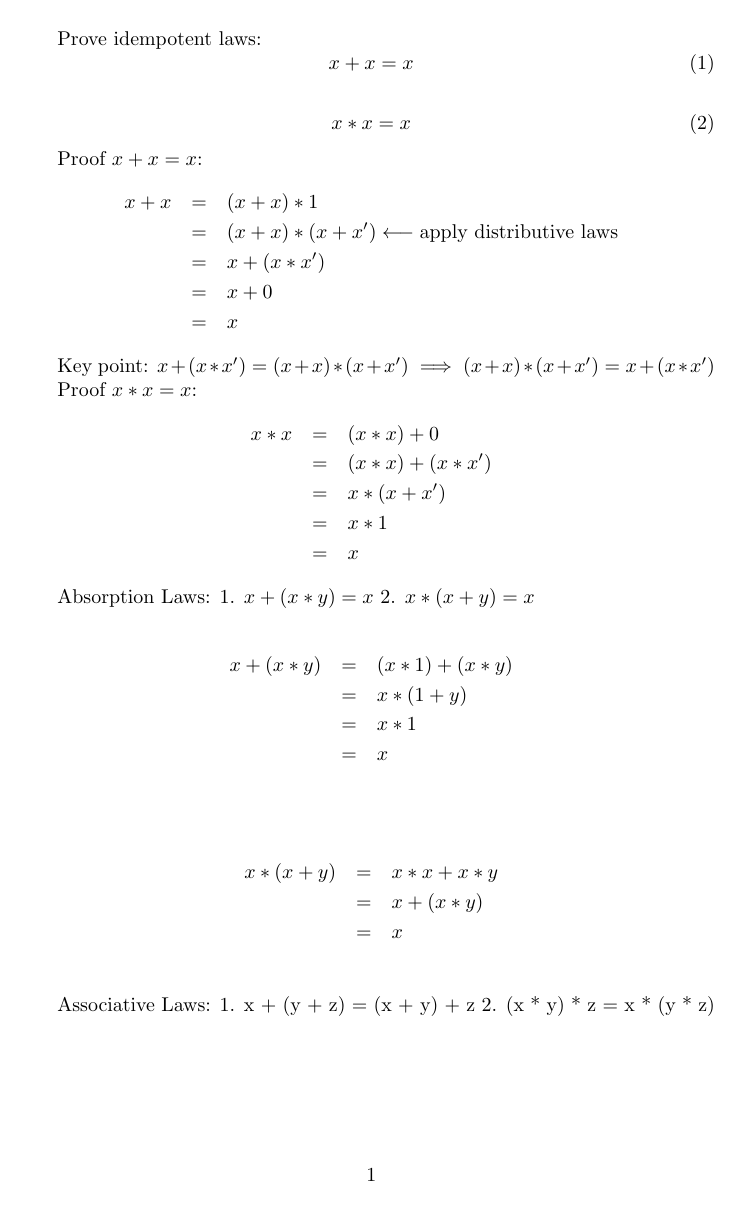
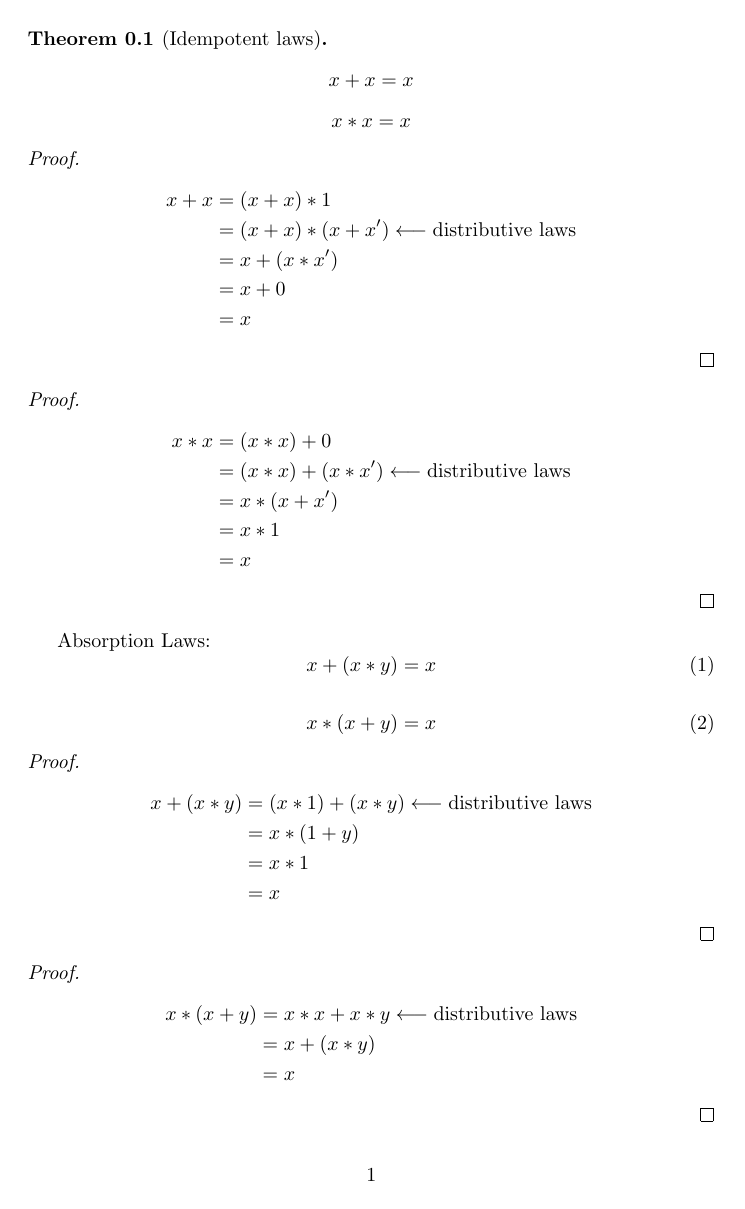
Before and after one commit to terry-sh/Discrete-Mathematics, a LaTeX problem sheet (boolean-algebra/exercise/theorem.tex): page 1 of 2. Compiled offline with pdfLaTeX.

Commit message:
update: theorems of boolean algebra

```diff
--- a/boolean-algebra/exercise/theorem.tex
+++ b/boolean-algebra/exercise/theorem.tex
@@ -7,46 +9,55 @@
 
 \title{Prove for theorems of axiomatic boolean algebra}
 
-Prove idempotent laws:
- \begin{equation}
- x + x = x
- \end{equation}
+\begin{theorem}[Idempotent laws]
+\label{idempotent}
+\[ x + x = x \]
+\[ x * x = x \]
+\end{theorem}
 
- \begin{equation}
- x * x = x
- \end{equation}
+\begin{proof}
+\begin{align*}
+x + x & = (x + x) * 1 \\
+      & = (x + x) * (x + x') \longleftarrow \text{distributive laws} \\
+      & = x + (x * x') \\
+      & = x + 0 \\
+      & = x
+\end{align*}
+\end{proof}
 
-Proof $x + x = x$:
-\begin{eqnarray*}
-x + x & = & (x + x) * 1 \\
-      & = & (x + x) * (x + x') \longleftarrow \text{apply distributive laws} \\
-      & = & x + (x * x') \\
-      & = & x + 0 \\
-      & = & x
-\end{eqnarray*}
+\begin{proof}
+\begin{align*}
+x * x & = (x * x) + 0 \\
+      & = (x * x) + (x * x') \longleftarrow \text{distributive laws} \\
+      & = x * (x + x') \\
+      & = x * 1 \\
+      & = x
+\end{align*}
+\end{proof}
 
-Key point: $x + (x * x') = (x + x) * (x + x') \implies (x + x) * (x + x') = x + (x * x')$
+Absorption Laws:
+\begin{equation}
+x + (x * y) = x
+\end{equation}
 
-Proof $x * x = x$:
-\begin{eqnarray*}
-x * x & = & (x * x) + 0 \\
-      & = & (x * x) + (x * x') \\
-      & = & x * (x + x') \\
-      & = & x * 1 \\
-      & = & x
-\end{eqnarray*}
+\begin{equation}
+x * (x + y) = x
+\end{equation}
 
-Absorption Laws: 1. $x + (x * y) = x$ 2. $x * (x + y) = x$
+\begin{proof}
+\begin{align*}
+x + (x * y) & = (x * 1) + (x * y)  \longleftarrow \text{distributive laws} \\
+            & = x * (1 + y) \\
+            & = x * 1 \\
+            & = x
+\end{align*}
+\end{proof}
 
-\begin{eqnarray*}
-x + (x * y) & = & (x * 1) + (x * y) \\
-            & = & x * (1 + y) \\
-            & = & x * 1 \\
-            & = & x \\
-\end{eqnarray*}
+\begin{proof}
+\begin{align*}
+x * (x + y) & = x * x + x * y \longleftarrow \text{distributive laws} \\
+            & = x + (x * y) \\
+            & = x
+\end{align*}
+\end{proof}
 
-\begin{eqnarray*}
-x * (x + y) & = & x * x + x * y \\
-            & = & x + (x * y) \\
-            & = & x \\
-\end{eqnarray*}
@@ -54,2 +83 @@ x * (x + y) & = & x * x + x * y \\
 
-Associative Laws: 1. x + (y + z) = (x + y) + z 2. (x * y) * z = x * (y * z)
```
Also changed, not shown: boolean-algebra/exercise/theorem.tex (78 more changed lines).
